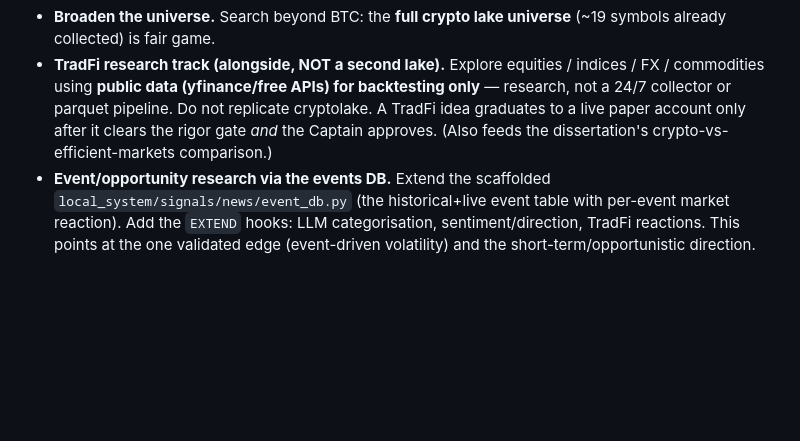
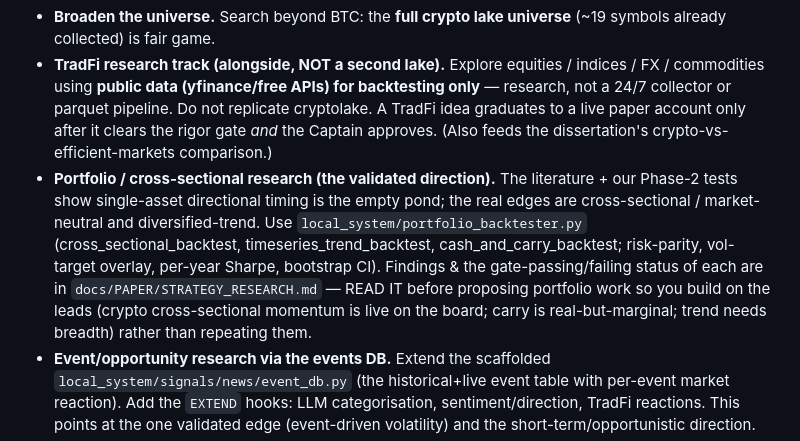
Before and after one commit to tradewithmeai/lewis-strat-trader, a Markdown page: docs/DARREN_CHARTER.md, the part around the change. Drawn GitHub-style; blank space fills up the shorter version.

Commit message:
Darren charter: point at the portfolio engine + Phase-2 findings for the validated research direction

```diff
--- a/docs/DARREN_CHARTER.md
+++ b/docs/DARREN_CHARTER.md
@@ -54,6 +54,16 @@ multiplies false positives.
   replicate cryptolake. A TradFi idea graduates to a live paper account only after
   it clears the rigor gate *and* the Captain approves. (Also feeds the
   dissertation's crypto-vs-efficient-markets comparison.)
+- **Portfolio / cross-sectional research (the validated direction).** The
+  literature + our Phase-2 tests show single-asset directional timing is the
+  empty pond; the real edges are cross-sectional / market-neutral and
+  diversified-trend. Use `local_system/portfolio_backtester.py`
+  (cross_sectional_backtest, timeseries_trend_backtest, cash_and_carry_backtest;
+  risk-parity, vol-target overlay, per-year Sharpe, bootstrap CI). Findings &
+  the gate-passing/failing status of each are in
+  `docs/PAPER/STRATEGY_RESEARCH.md` — READ IT before proposing portfolio work so
+  you build on the leads (crypto cross-sectional momentum is live on the board;
+  carry is real-but-marginal; trend needs breadth) rather than repeating them.
 - **Event/opportunity research via the events DB.** Extend the scaffolded
   `local_system/signals/news/event_db.py` (the historical+live event table with
   per-event market reaction). Add the `EXTEND` hooks: LLM categorisation,
```
